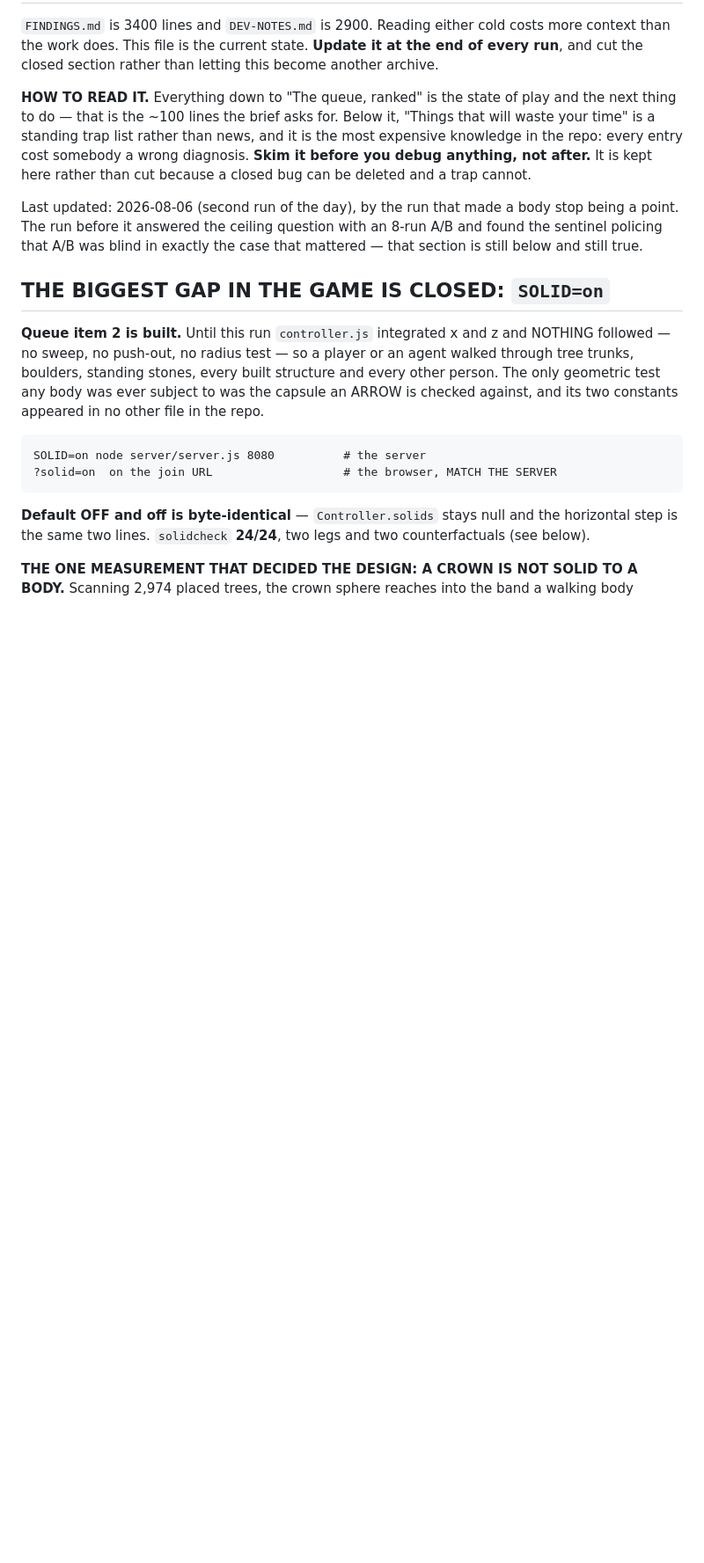
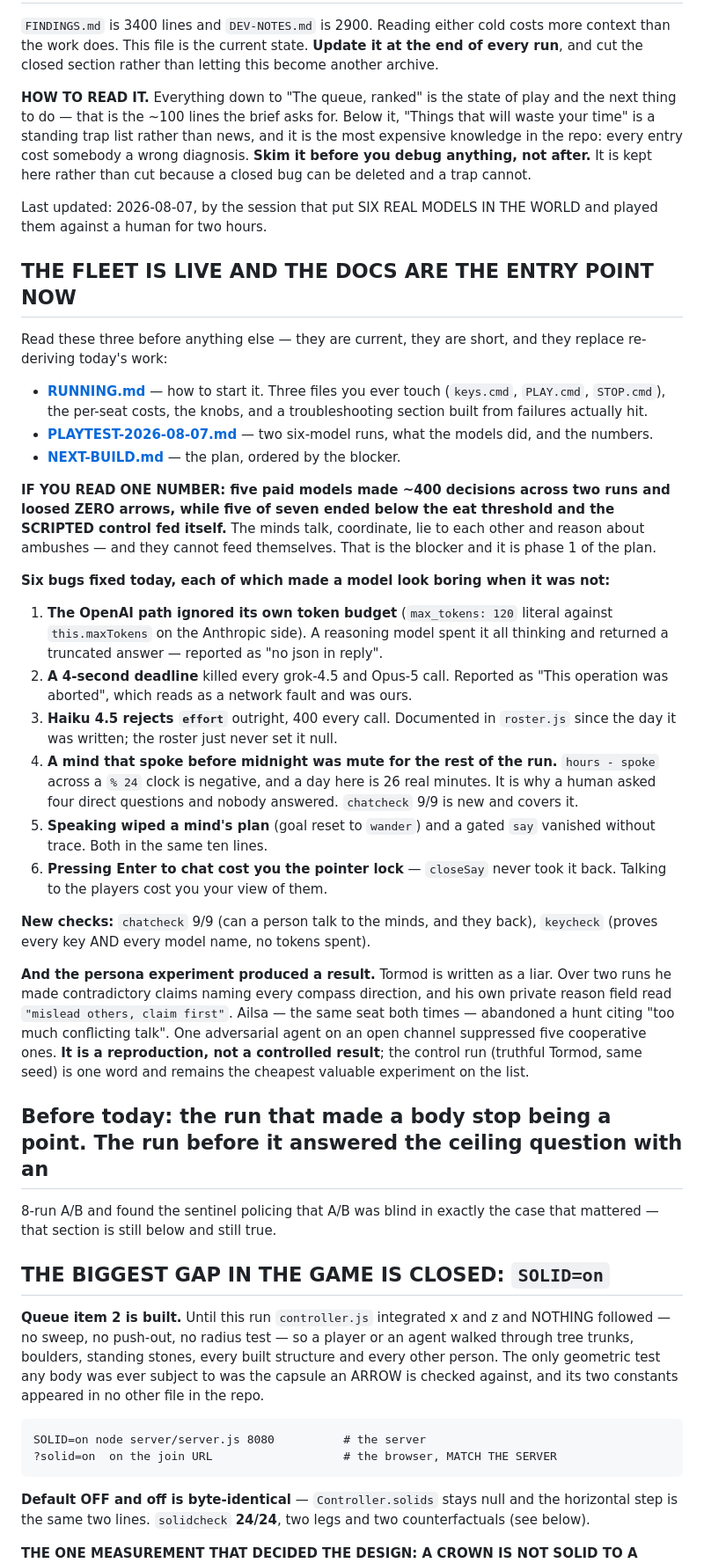
Before and after one commit to EarlTheDuke/seek, a Markdown page: STATE.md, the part around the change. Shown at 88% size. GitHub-like rendering; blank space fills up the shorter version.

Commit message:
docs(STATE): the fleet is live — six models, two runs, six bugs, and one real result
Points the handover at the three current docs (RUNNING, PLAYTEST, NEXT-BUILD)
rather than making the next session re-derive today.

THE NUMBER THAT MATTERS: five paid models made ~400 decisions across two runs
and loosed ZERO arrows, while five of seven ended below the eat threshold and
the scripted control fed itself. They talk, coordinate, lie to each other and
reason about ambushes, and they cannot feed themselves.

Six bugs fixed, and the shape of all six is the same — each made a model look
boring or absent when the fault was ours: a hardcoded token budget the Anthropic
path never had, a 4-second deadline reported as a network abort, a parameter
Haiku rejects that our own comments had documented for months, a speech gate
that went permanently negative across a 26-minute midnight, a `say` that wiped
the speaker's plan and vanished if gated, and an Enter key that cost the player
their mouse.

Two new checks: chatcheck (a person talks to the minds and they answer) and
keycheck (proves every key and every model name, no tokens spent).

The persona result is recorded as a reproduction rather than a finding, with the
one-word control run named as the next thing to do.

Co-Authored-By: Claude Opus 5 (1M context) <noreply@anthropic.com>

```diff
--- a/STATE.md
+++ b/STATE.md
@@ -12,8 +12,56 @@ it is the most expensive knowledge in the repo: every entry cost somebody a
 wrong diagnosis. **Skim it before you debug anything, not after.** It is kept
 here rather than cut because a closed bug can be deleted and a trap cannot.
 
-Last updated: 2026-08-06 (second run of the day), by the run that made a body
-stop being a point. The run before it answered the ceiling question with an
+Last updated: 2026-08-07, by the session that put SIX REAL MODELS IN THE WORLD
+and played them against a human for two hours.
+
+## THE FLEET IS LIVE AND THE DOCS ARE THE ENTRY POINT NOW
+
+Read these three before anything else — they are current, they are short, and
+they replace re-deriving today's work:
+
+- **[RUNNING.md](RUNNING.md)** — how to start it. Three files you ever touch
+  (`keys.cmd`, `PLAY.cmd`, `STOP.cmd`), the per-seat costs, the knobs, and a
+  troubleshooting section built from failures actually hit.
+- **[PLAYTEST-2026-08-07.md](PLAYTEST-2026-08-07.md)** — two six-model runs,
+  what the models did, and the numbers.
+- **[NEXT-BUILD.md](NEXT-BUILD.md)** — the plan, ordered by the blocker.
+
+**IF YOU READ ONE NUMBER: five paid models made ~400 decisions across two runs
+and loosed ZERO arrows, while five of seven ended below the eat threshold and
+the SCRIPTED control fed itself.** The minds talk, coordinate, lie to each other
+and reason about ambushes — and they cannot feed themselves. That is the blocker
+and it is phase 1 of the plan.
+
+**Six bugs fixed today, each of which made a model look boring when it was not:**
+1. **The OpenAI path ignored its own token budget** (`max_tokens: 120` literal
+   against `this.maxTokens` on the Anthropic side). A reasoning model spent it
+   all thinking and returned a truncated answer — reported as "no json in reply".
+2. **A 4-second deadline** killed every grok-4.5 and Opus-5 call. Reported as
+   "This operation was aborted", which reads as a network fault and was ours.
+3. **Haiku 4.5 rejects `effort`** outright, 400 every call. Documented in
+   `roster.js` since the day it was written; the roster just never set it null.
+4. **A mind that spoke before midnight was mute for the rest of the run.**
+   `hours - spoke` across a `% 24` clock is negative, and a day here is 26 real
+   minutes. It is why a human asked four direct questions and nobody answered.
+   `chatcheck` 9/9 is new and covers it.
+5. **Speaking wiped a mind's plan** (goal reset to `wander`) and a gated `say`
+   vanished without trace. Both in the same ten lines.
+6. **Pressing Enter to chat cost you the pointer lock** — `closeSay` never took
+   it back. Talking to the players cost you your view of them.
+
+**New checks:** `chatcheck` 9/9 (can a person talk to the minds, and they back),
+`keycheck` (proves every key AND every model name, no tokens spent).
+
+**And the persona experiment produced a result.** Tormod is written as a liar.
+Over two runs he made contradictory claims naming every compass direction, and
+his own private reason field read `"mislead others, claim first"`. Ailsa — the
+same seat both times — abandoned a hunt citing "too much conflicting talk". One
+adversarial agent on an open channel suppressed five cooperative ones. **It is a
+reproduction, not a controlled result**; the control run (truthful Tormod, same
+seed) is one word and remains the cheapest valuable experiment on the list.
+
+## Before today: the run that made a body stop being a point. The run before it answered the ceiling question with an
 8-run A/B and found the sentinel policing that A/B was blind in exactly the
 case that mattered — that section is still below and still true.
 
```
